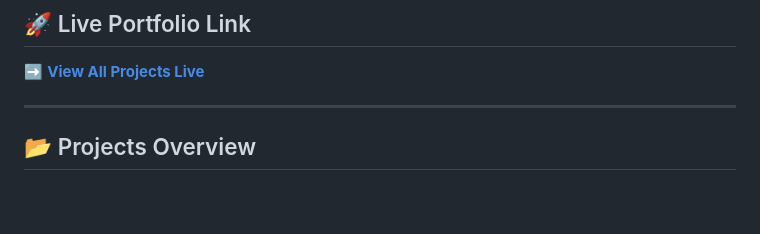
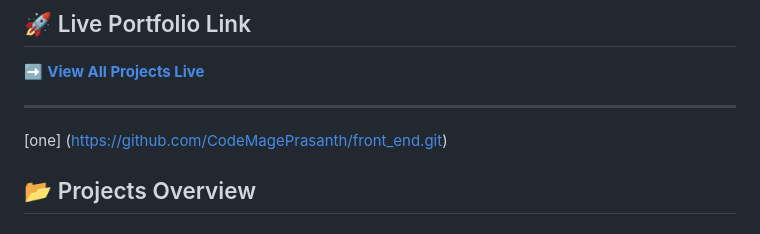
Before and after one commit to CodeMagePrasanth/front_end, a Markdown page: README.md, the part around the change. Drawn GitHub-style; blank space fills up the shorter version.

Commit message:
markdown

```diff
--- a/README.md
+++ b/README.md
@@ -110,6 +110,8 @@ Each project includes **source code, live demos, and clear documentation**.
 
 ---
 
+[one] (https://github.com/CodeMagePrasanth/front_end.git)
+
 ## 📂 Projects Overview
 
 ### **1. Beginner (HTML & CSS Projects)**
```
